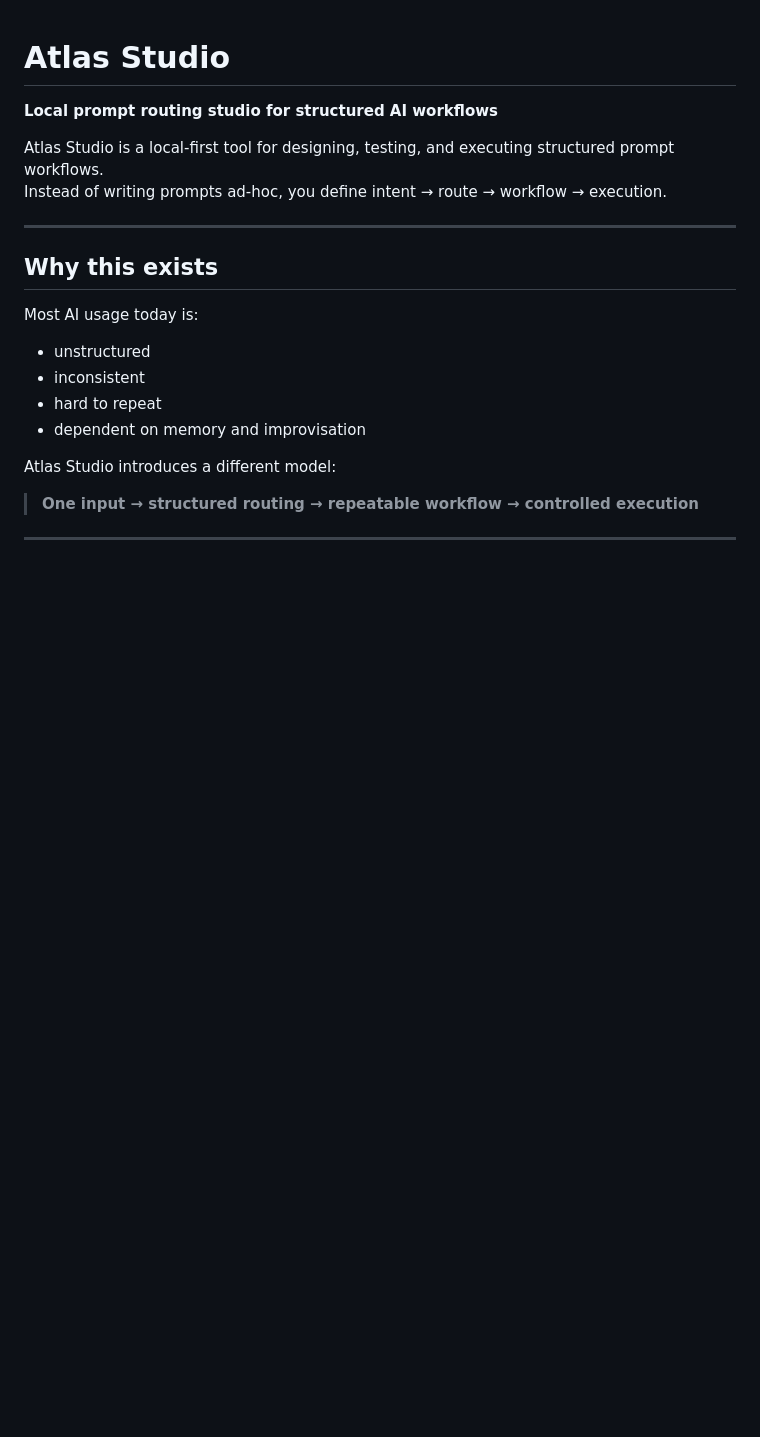
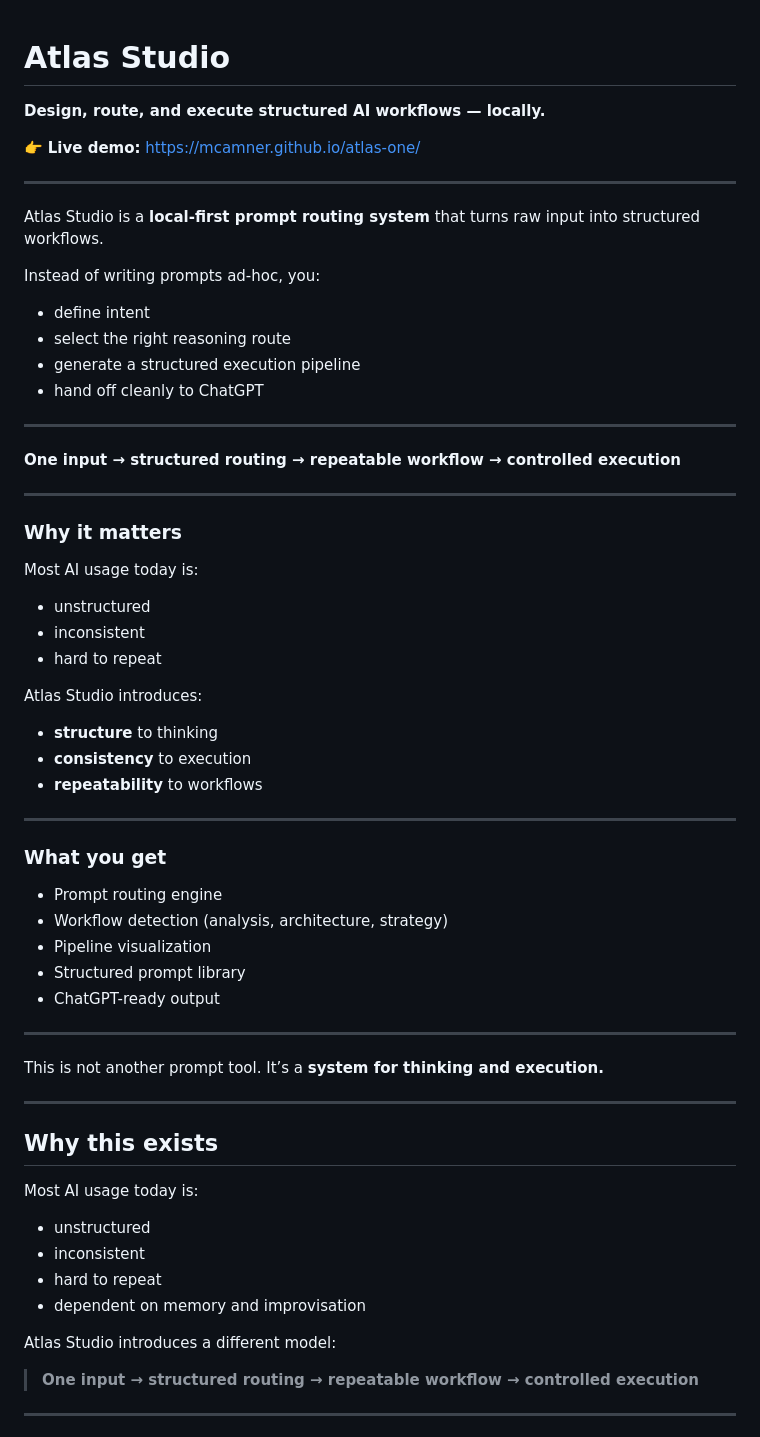
Before and after one commit to MCamner/atlas-one, a Markdown page: README.md, the part around the change. Drawn GitHub-style; blank space fills up the shorter version.

```diff
--- a/README.md
+++ b/README.md
@@ -1,9 +1,55 @@
 # Atlas Studio
 
-**Local prompt routing studio for structured AI workflows**
+**Design, route, and execute structured AI workflows — locally.**
 
-Atlas Studio is a local-first tool for designing, testing, and executing structured prompt workflows.
-Instead of writing prompts ad-hoc, you define intent → route → workflow → execution.
+👉 **Live demo:** https://mcamner.github.io/atlas-one/
+
+---
+
+Atlas Studio is a **local-first prompt routing system** that turns raw input into structured workflows.
+
+Instead of writing prompts ad-hoc, you:
+
+* define intent
+* select the right reasoning route
+* generate a structured execution pipeline
+* hand off cleanly to ChatGPT
+
+---
+
+**One input → structured routing → repeatable workflow → controlled execution**
+
+---
+
+### Why it matters
+
+Most AI usage today is:
+
+* unstructured
+* inconsistent
+* hard to repeat
+
+Atlas Studio introduces:
+
+* **structure** to thinking
+* **consistency** to execution
+* **repeatability** to workflows
+
+---
+
+### What you get
+
+* Prompt routing engine
+* Workflow detection (analysis, architecture, strategy)
+* Pipeline visualization
+* Structured prompt library
+* ChatGPT-ready output
+
+---
+
+This is not another prompt tool.
+It’s a **system for thinking and execution.**
+
 
 ---
 
```
